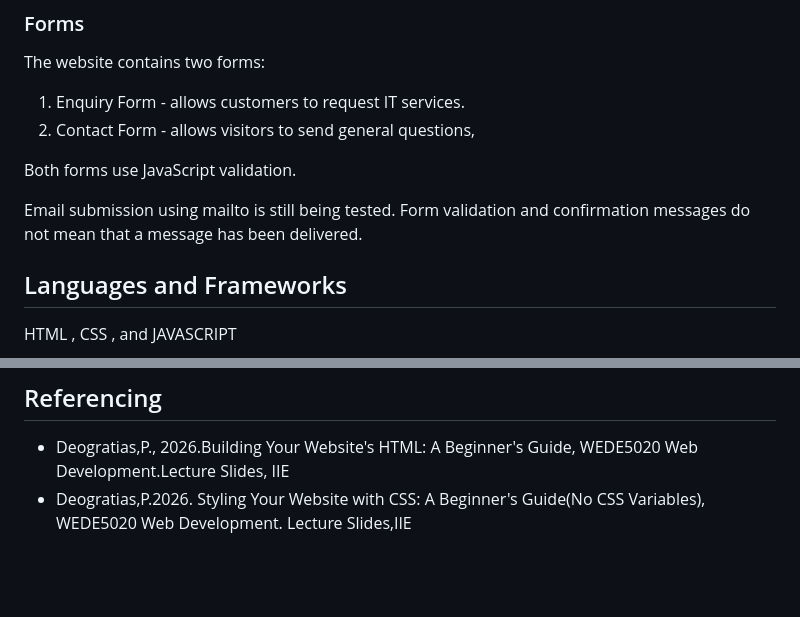
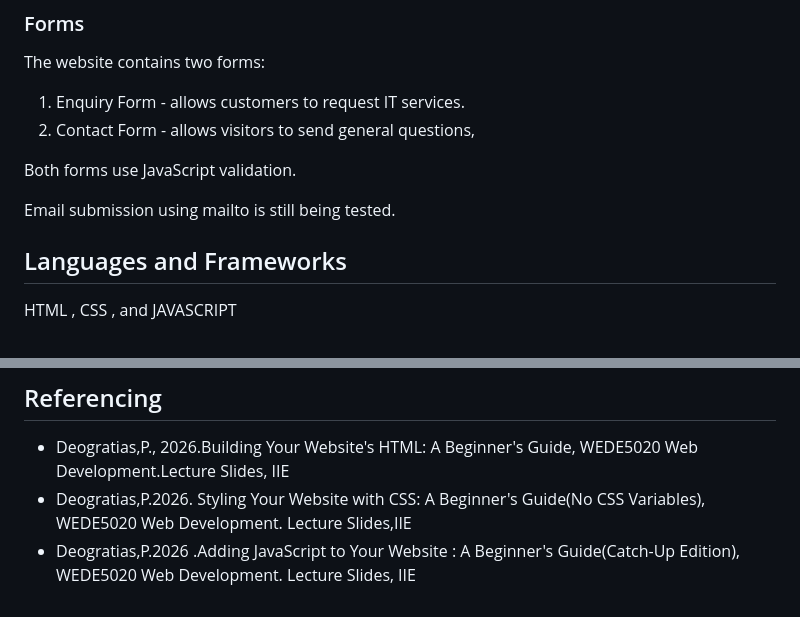
Before and after one commit to t-sego/O_Koago_St10526088_Nexr_Gen_IT_Solutions_wede5020_poe, a Markdown page: README.md, 2 parts joined by grey strips. Rendered like a GitHub page; blank space fills up the shorter version.

Commit message:
Update README
Removed redundant note about form validation and delivery.

```diff
--- a/README.md
+++ b/README.md
@@ -150,8 +150,7 @@ The website contains two forms:
 Both forms use JavaScript validation.
 
 Email submission using mailto is still being tested.
-Form validation and confirmation messages do not
-mean that a message has been delivered.
+
 
 
 
@@ -175,3 +174,4 @@ Total First- Year Cost - R5500/R11000
 ## Referencing
 - Deogratias,P., 2026.Building Your Website's HTML: A Beginner's Guide, WEDE5020 Web Development.Lecture Slides, IIE
 - Deogratias,P.2026. Styling Your Website with CSS: A Beginner's Guide(No CSS Variables), WEDE5020 Web Development. Lecture Slides,IIE
+- Deogratias,P.2026 .Adding JavaScript to Your Website : A Beginner's Guide(Catch-Up Edition), WEDE5020 Web Development. Lecture Slides, IIE
```
